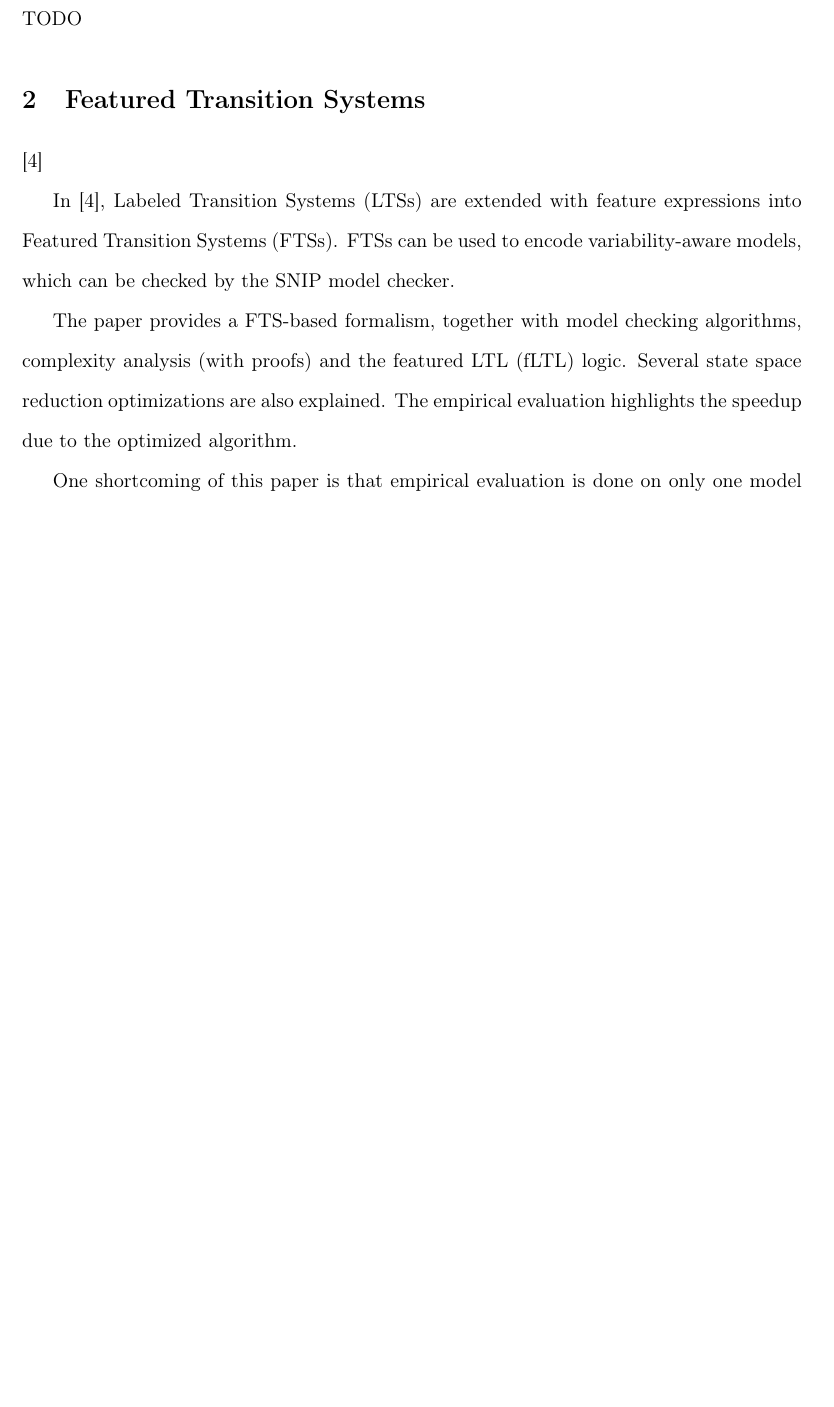
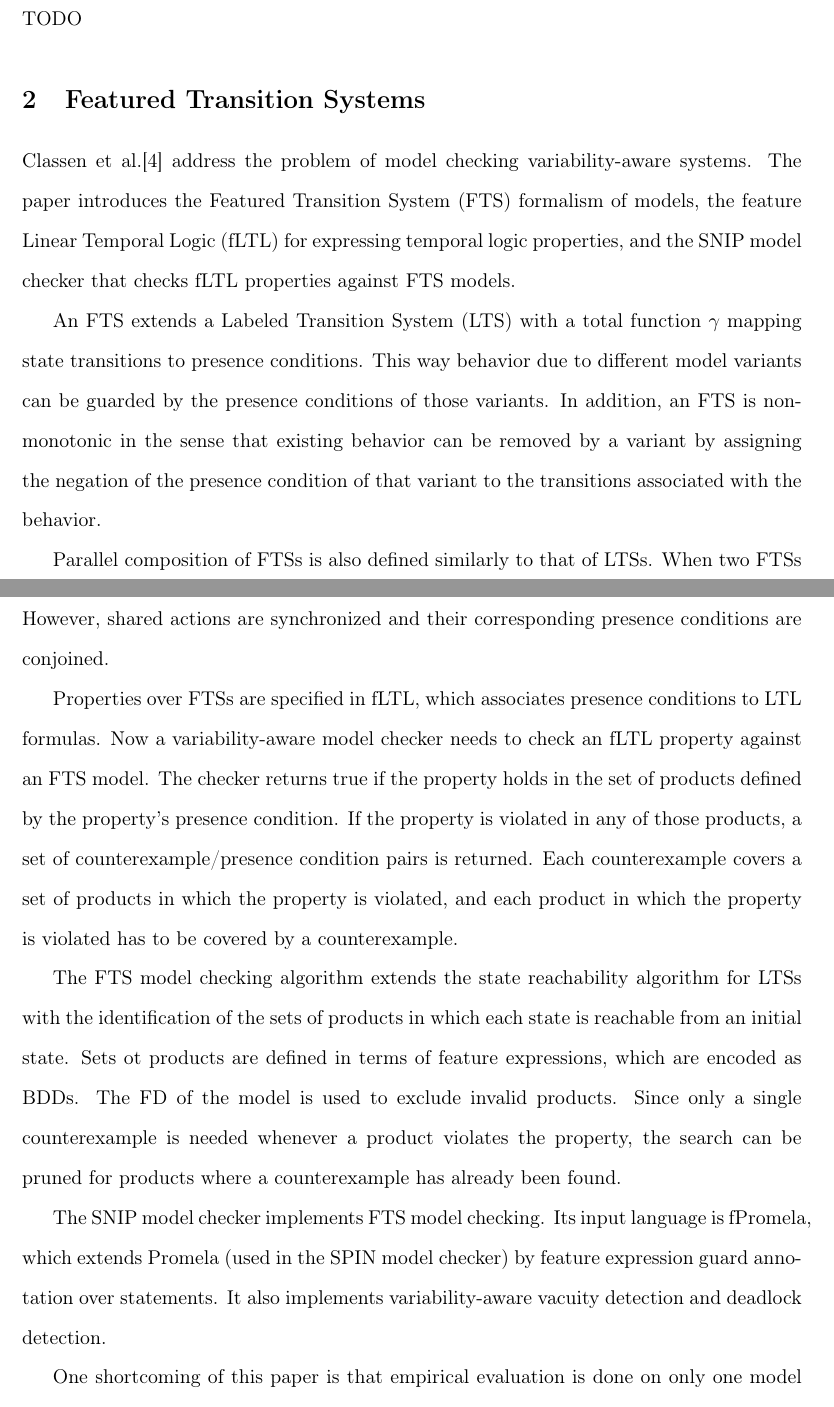
Before and after one commit to ramyshahin/ProductLineAnalysis, a LaTeX document (doc/quals/quals.tex): part of page 1 of 11 before the commit and two parts of pages 1 and 2 of 12 after it, the two joined at a grey line, cut so that both start at the same text, the shorter picture padded with empty space. Compiled offline with pdfLaTeX.

Commit message:
FTS take 2

```diff
--- a/doc/quals/quals.tex
+++ b/doc/quals/quals.tex
@@ -30,11 +30,18 @@
 TODO
 
 \section{Featured Transition Systems}
-\cite{Classen:2013}
 
-In \cite{Classen:2013}, Labeled Transition Systems (LTSs) are extended with feature expressions into Featured Transition Systems (FTSs). FTSs can be used to encode variability-aware models, which can be checked by the SNIP model checker.
+Classen et al.\cite{Classen:2013} address the problem of model checking variability-aware systems. The paper introduces the Featured Transition System (FTS) formalism of models, the feature Linear Temporal Logic (fLTL) for expressing temporal logic properties, and the SNIP model checker that checks fLTL properties against FTS models.
 
-The paper provides a FTS-based formalism, together with model checking algorithms, complexity analysis (with proofs) and the featured LTL (fLTL) logic. Several state space reduction optimizations are also explained. The empirical evaluation highlights the speedup due to the optimized algorithm.
+An FTS extends a Labeled Transition System (LTS) with a total function $\gamma$ mapping state transitions to presence conditions. This way behavior due to different model variants can be guarded by the presence conditions of those variants. In addition, an FTS is nonmonotonic in the sense that existing behavior can be removed by a variant by assigning the negation of the presence condition of that variant to the transitions associated with the behavior.
+
+Parallel composition of FTSs is also defined similarly to that of LTSs. When two FTSs are parallely composed, independent transition actions are asynchronously interleaved. However, shared actions are synchronized and their corresponding presence conditions are conjoined.
+
+Properties over FTSs are specified in fLTL, which associates presence conditions to LTL formulas. Now a variability-aware model checker needs to check an fLTL property against an FTS model. The checker returns true if the property holds in the set of products defined by the property's presence condition. If the property is violated in any of those products, a set of counterexample/presence condition pairs is returned. Each counterexample covers a set of products in which the property is violated, and each product in which the property is violated  has to be covered by a counterexample.
+
+The FTS model checking algorithm extends the state reachability algorithm for LTSs with the identification of the sets of products in which each state is reachable from an initial state. Sets ot products are defined in terms of feature expressions, which are encoded as BDDs. The FD of the model is used to exclude invalid products. Since only a single counterexample is needed whenever a product violates the property, the search can be pruned for products where a counterexample has already been found.
+
+The SNIP model checker implements FTS model checking. Its input language is fPromela, which extends Promela (used in the SPIN model checker) by feature expression guard annotation over statements. It also implements variability-aware vacuity detection and deadlock detection.
 
 One shortcoming of this paper is that empirical evaluation is done on only one model (the mine pump controller model). This model is small compared to realistic models (only 457 FTS states), and the evaluation is done checking only 6 properties. With only one model (moreover, a small one), the evaluation results cannot be safely generalized.
 
```
